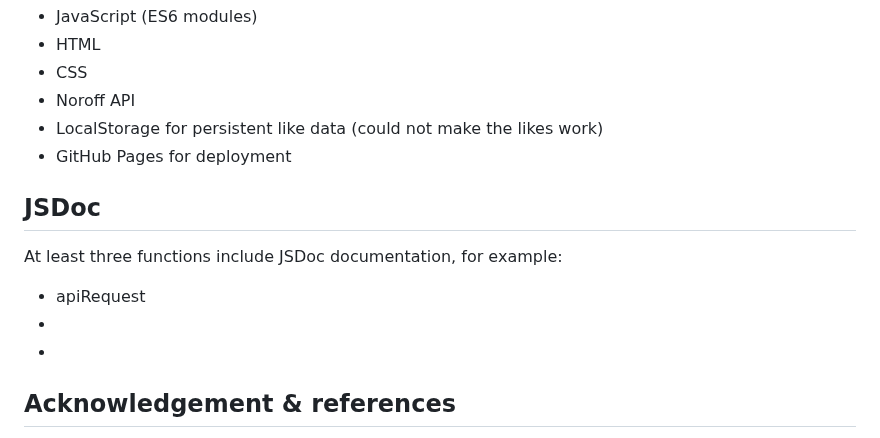
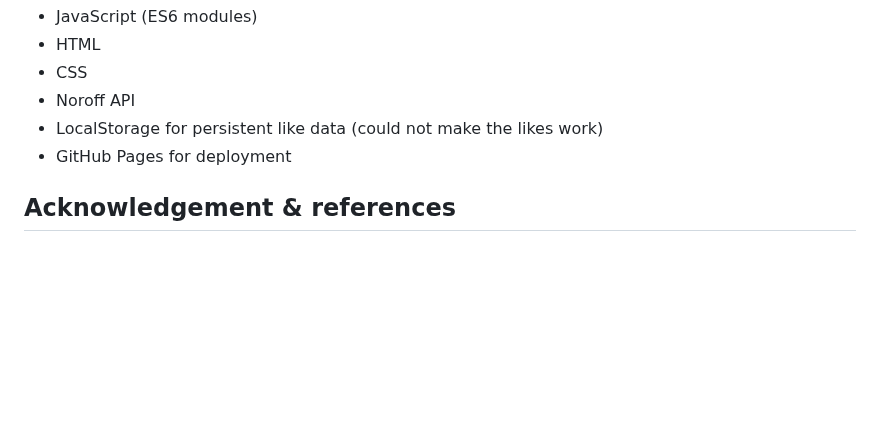
Before and after one commit to emmelinlarina/JavaScript-2, a Markdown page: README.md, the part around one of its changes. Drawn GitHub-style; blank space fills up the shorter version.

Commit message:
cleaned up readme

```diff
--- a/README.md
+++ b/README.md
@@ -108,14 +108,6 @@ This project focuses on JavaScript logic, API communication, modular code struct
 - LocalStorage for persistent like data (could not make the likes work)
 - GitHub Pages for deployment
 
-## JSDoc
-
-At least three functions include JSDoc documentation, for example:
-
-- apiRequest
--
--
-
 ## Acknowledgement & references
 
 - **SuperSimpleDev** (Youtube) https://www.youtube.com/@SuperSimpleDev & https://www.youtube.com/watch?v=EerdGm-ehJQ&list=LL&index=38
```
Also changed, not shown: other parts of README.md (+2 -2 lines).
